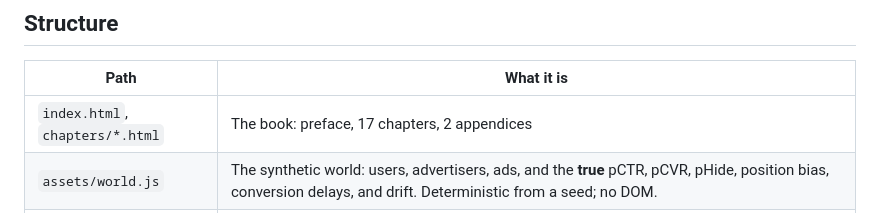
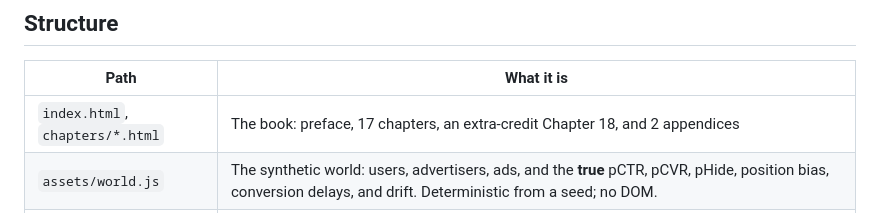
Before and after one commit to anuragojha8/fundamentals-of-ad-quality, a Markdown page: README.md, the part around the change. Drawn GitHub-style.

Commit message:
README: count the extra-credit chapter
Co-Authored-By: Claude Opus 5 <noreply@anthropic.com>

```diff
--- a/README.md
+++ b/README.md
@@ -31,7 +31,7 @@ gzipped, down from 76 KB unminified.
 
 | Path | What it is |
 |---|---|
-| `index.html`, `chapters/*.html` | The book: preface, 17 chapters, 2 appendices |
+| `index.html`, `chapters/*.html` | The book: preface, 17 chapters, an extra-credit Chapter 18, and 2 appendices |
 | `assets/world.js` | The synthetic world: users, advertisers, ads, and the **true** pCTR, pCVR, pHide, position bias, conversion delays, and drift. Deterministic from a seed; no DOM. |
 | `assets/nn.js` | A tiny reverse-mode autodiff (embeddings, dense, DCN cross layers, target attention, losses, Adam). |
 | `assets/stack.js` | The reader's stack: 15 **code slots** (reader-written functions with tests and reference solutions), the serving policy, the simulator loop, joins, trainers (LR, two-tower, wide & deep, naive pCVR / ESMM), evaluation, A/B testing, and localStorage persistence. No DOM. |
```
